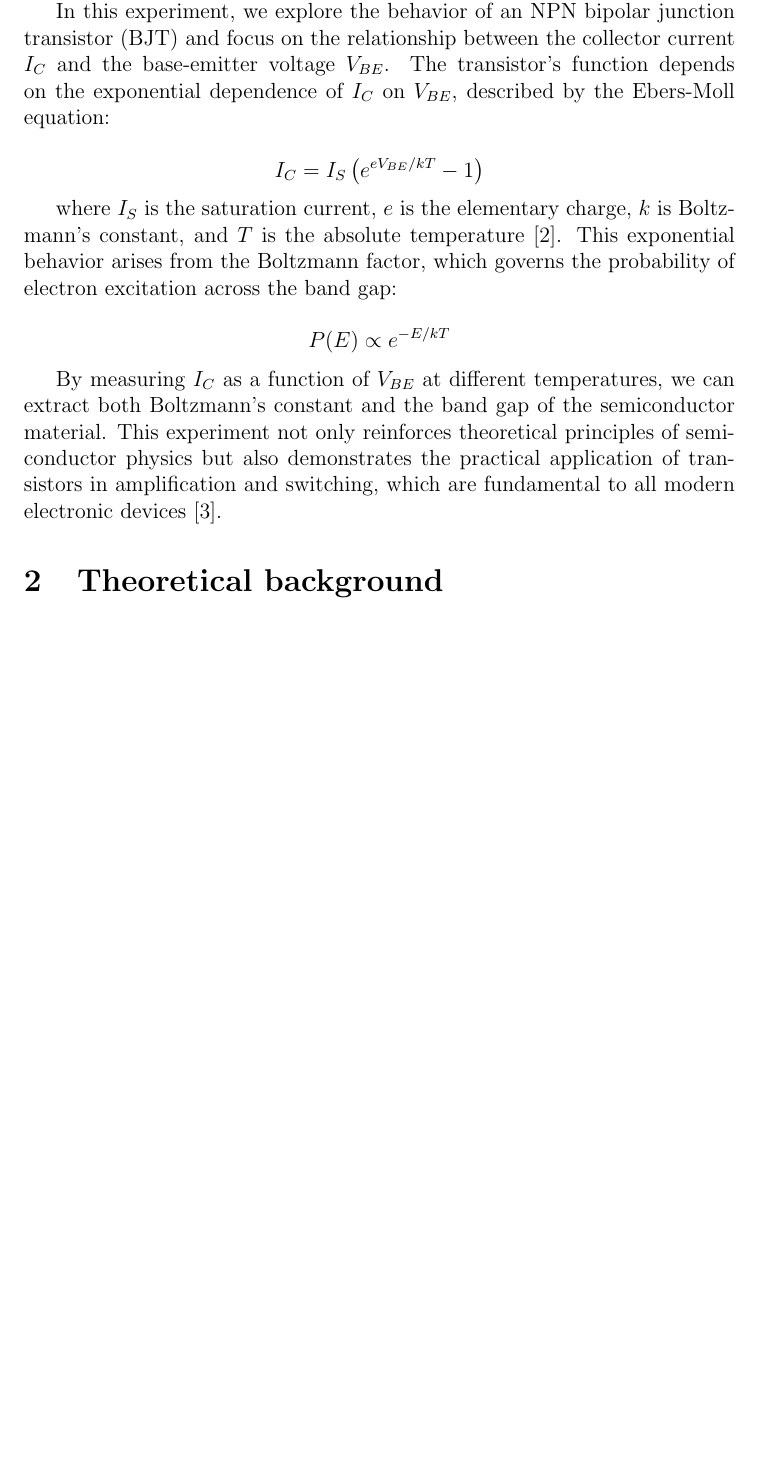
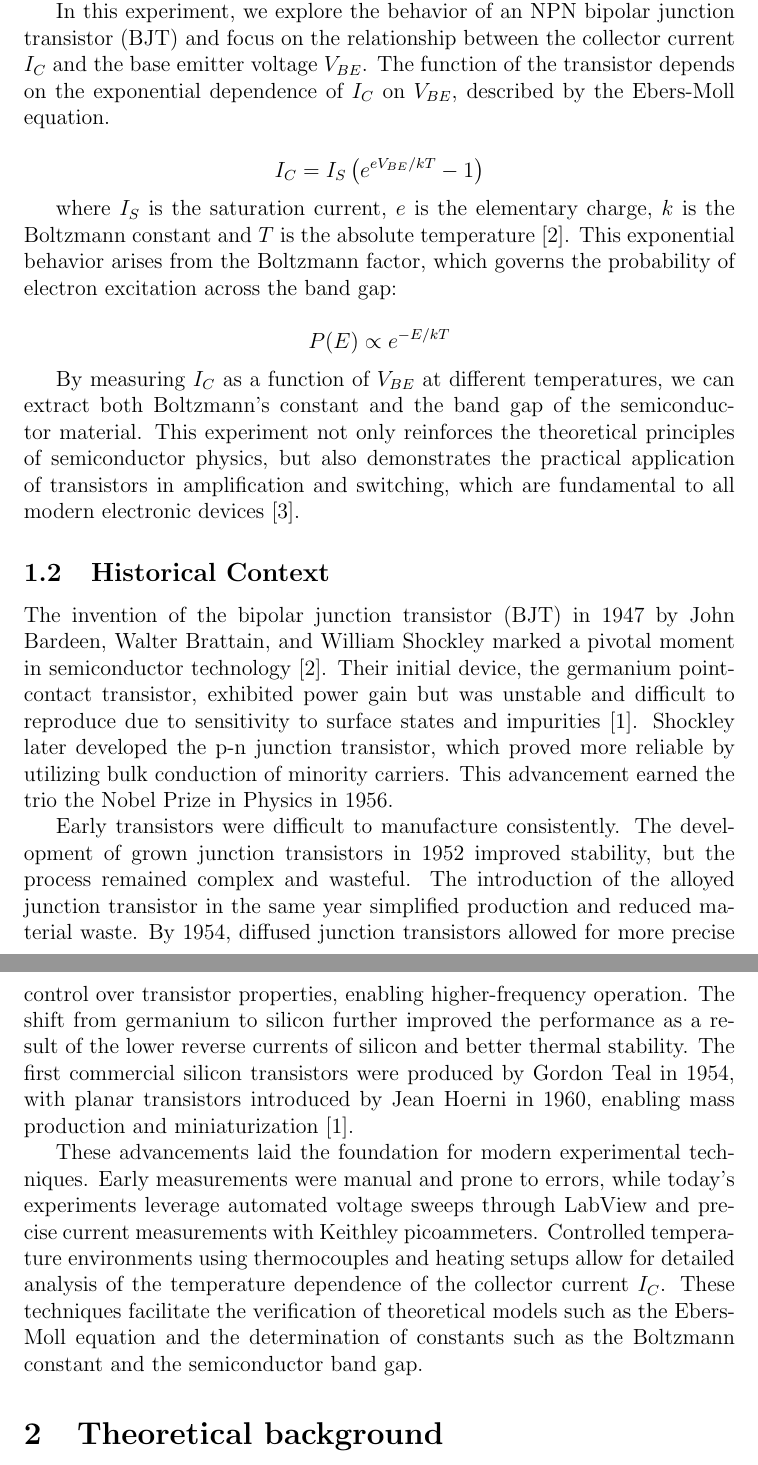
Before and after one commit to GarikLiv/Lab1, a LaTeX paper (LaTeX+Report+Template.tex): part of page 2 of 5 before the commit and two parts of pages 2 and 3 of 6 after it, the two joined at a grey line, cut so that both start at the same text, the shorter picture padded with empty space. Compiled offline with pdfLaTeX.

Commit message:
historical context

```diff
--- a/LaTeX+Report+Template.tex
+++ b/LaTeX+Report+Template.tex
@@ -75,18 +75,25 @@ Semiconductors are essential components of modern electronics due to their uniqu
 
-In this experiment, we explore the behavior of an NPN bipolar junction transistor (BJT) and focus on the relationship between the collector current \( I_C \) and the base-emitter voltage \( V_{BE} \). The transistor’s function depends on the exponential dependence of \( I_C \) on \( V_{BE} \), described by the Ebers-Moll equation:
+In this experiment, we explore the behavior of an NPN bipolar junction transistor (BJT) and focus on the relationship between the collector current \( I_C \) and the base emitter voltage \( V_{BE} \). The function of the transistor depends on the exponential dependence of \( I_C \) on \( V_{BE} \), described by the Ebers-Moll equation.
 
 \[
 I_C = I_S \left(e^{eV_{BE}/kT} - 1\right)
 \]
 
-where \( I_S \) is the saturation current, \( e \) is the elementary charge, \( k \) is Boltzmann’s constant, and \( T \) is the absolute temperature \cite{Neudeck}. This exponential behavior arises from the Boltzmann factor, which governs the probability of electron excitation across the band gap:
+where \( I_S \) is the saturation current, \( e \) is the elementary charge, \( k \) is the Boltzmann constant and \( T \) is the absolute temperature \cite{Neudeck}. This exponential behavior arises from the Boltzmann factor, which governs the probability of electron excitation across the band gap:
 
 \[
 P(E) \propto e^{-E/kT}
 \]
 
-By measuring \( I_C \) as a function of \( V_{BE} \) at different temperatures, we can extract both Boltzmann’s constant and the band gap of the semiconductor material. This experiment not only reinforces theoretical principles of semiconductor physics but also demonstrates the practical application of transistors in amplification and switching, which are fundamental to all modern electronic devices \cite{Thornton}.
+By measuring \( I_C \) as a function of \( V_{BE} \) at different temperatures, we can extract both Boltzmann’s constant and the band gap of the semiconductor material. This experiment not only reinforces the theoretical principles of semiconductor physics, but also demonstrates the practical application of transistors in amplification and switching, which are fundamental to all modern electronic devices \cite{Thornton}.
 
+\subsection{Historical Context}
+
+The invention of the bipolar junction transistor (BJT) in 1947 by John Bardeen, Walter Brattain, and William Shockley marked a pivotal moment in semiconductor technology \cite{Neudeck}. Their initial device, the germanium point-contact transistor, exhibited power gain but was unstable and difficult to reproduce due to sensitivity to surface states and impurities \cite{Lukasiak}. Shockley later developed the p-n junction transistor, which proved more reliable by utilizing bulk conduction of minority carriers. This advancement earned the trio the Nobel Prize in Physics in 1956.
+
+Early transistors were difficult to manufacture consistently. The development of grown junction transistors in 1952 improved stability, but the process remained complex and wasteful. The introduction of the alloyed junction transistor in the same year simplified production and reduced material waste. By 1954, diffused junction transistors allowed for more precise control over transistor properties, enabling higher-frequency operation. The shift from germanium to silicon further improved the performance as a result of the lower reverse currents of silicon and better thermal stability. The first commercial silicon transistors were produced by Gordon Teal in 1954, with planar transistors introduced by Jean Hoerni in 1960, enabling mass production and miniaturization \cite{Lukasiak}.
+
+These advancements laid the foundation for modern experimental techniques. Early measurements were manual and prone to errors, while today's experiments leverage automated voltage sweeps through LabView and precise current measurements with Keithley picoammeters. Controlled temperature environments using thermocouples and heating setups allow for detailed analysis of the temperature dependence of the collector current \( I_C \). These techniques facilitate the verification of theoretical models such as the Ebers-Moll equation and the determination of constants such as the Boltzmann constant and the semiconductor band gap.
 
 %=====================================================
 %============ Section ================================
```
Also changed, not shown: LaTeX+Report+Template.tex (2 more changed lines).
